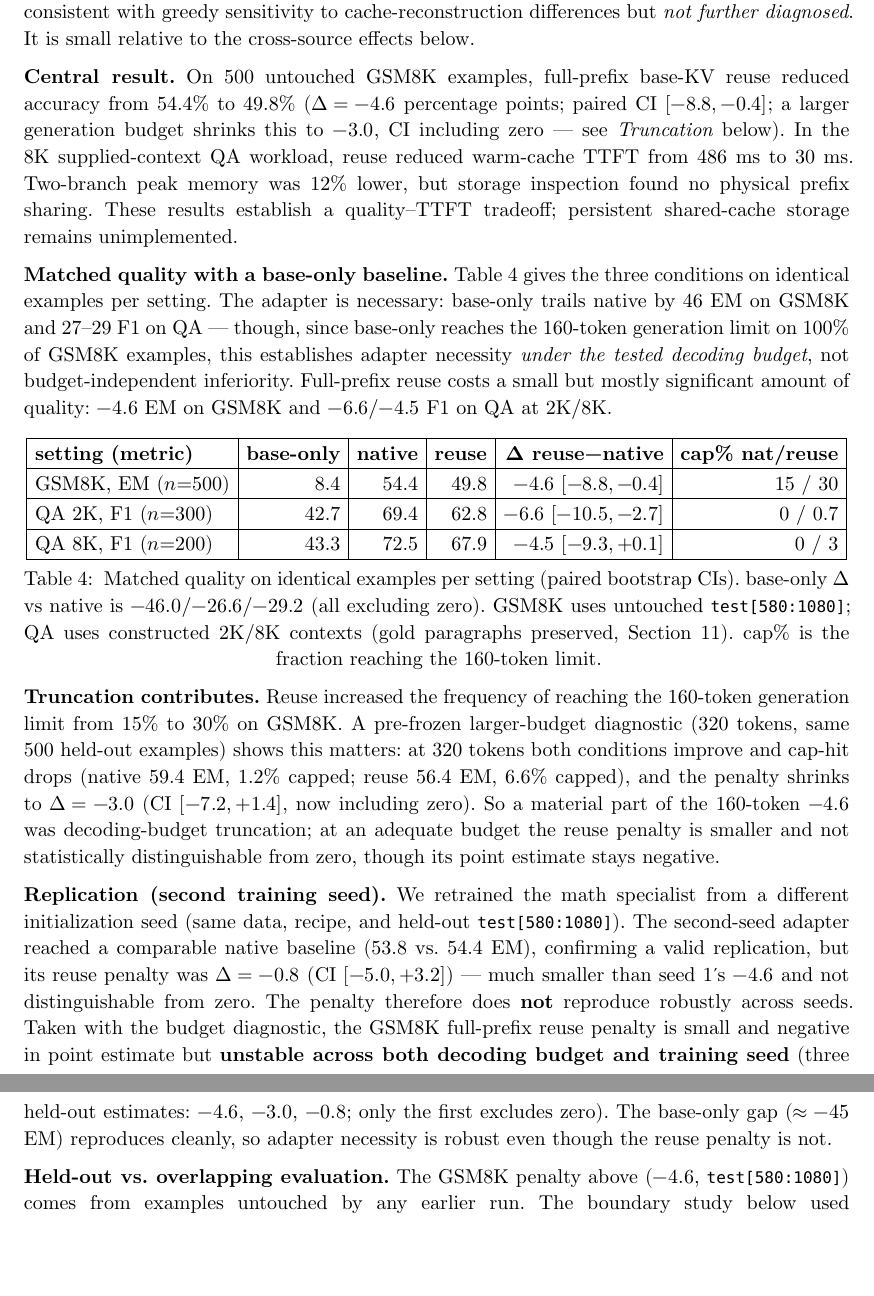
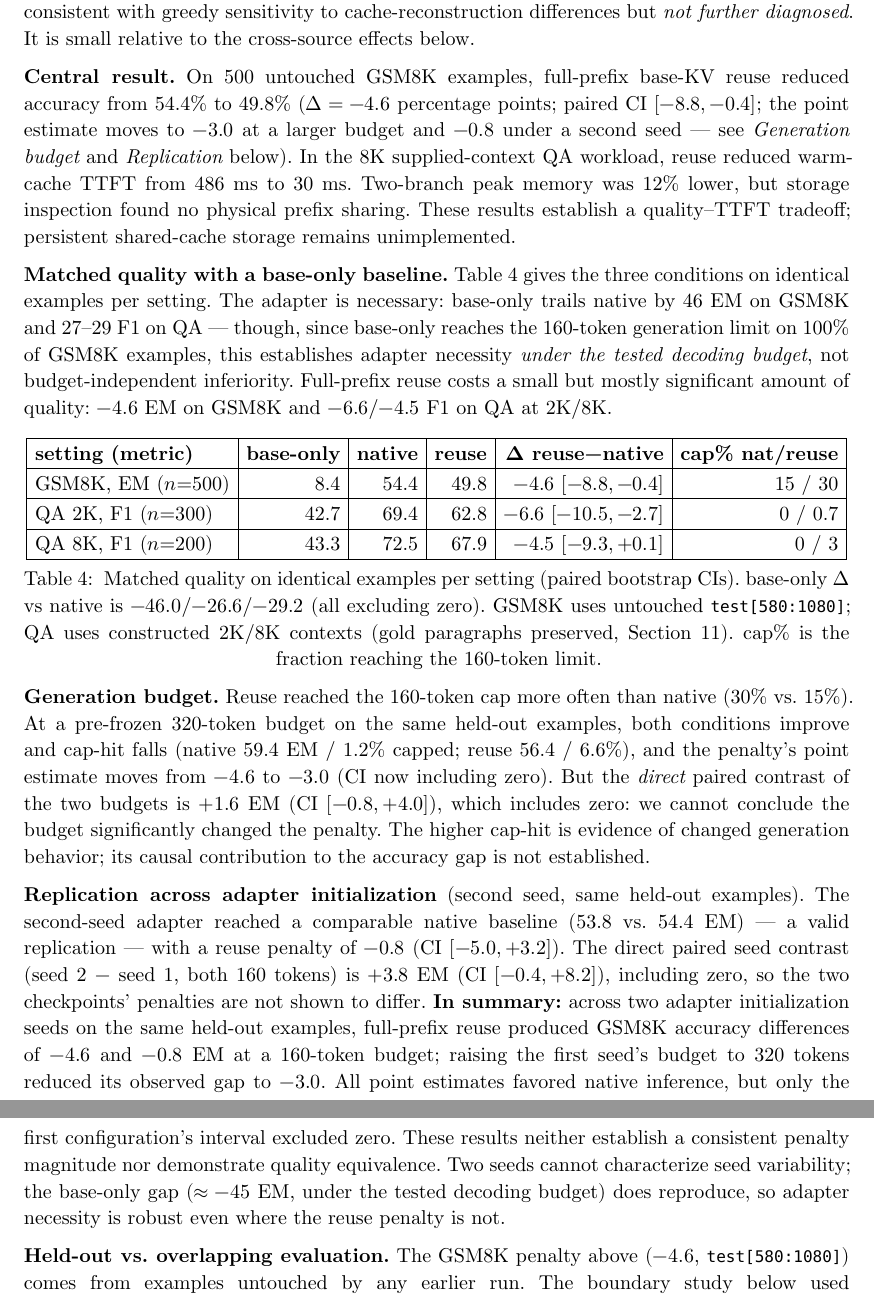
Before and after one commit to AltSlate-Labs/routekv, a Typst document (paper/paper.typ): two parts of pages 5 and 6 of 12, joined at a grey line, cut so that both start at the same text, the shorter picture padded with empty space. The pictures show the PDF file paper/paper.pdf that the author committed with the source.

Commit message:
Report direct paired contrasts for budget and seed (both include zero)
Replace causal 'partly truncation, partly seed' with the two direct contrasts computed from
saved arrays: budget (320-160) +1.6 [-0.8,+4.0]; seed (s2-s1) +3.8 [-0.4,+8.2], both include
zero. Penalty magnitude uncharacterized, not shown unstable. Preserve -4.6 alongside; keep
adapter-vs-base qualified by decoding budget; cap-hit kept as behavioral (not causal) evidence.

```diff
--- a/paper/paper.typ
+++ b/paper/paper.typ
@@ -16,6 +16,3 @@
     @qwen3 backbone with two adapters (extractive QA on HotpotQA @hotpotqa, arithmetic reasoning on GSM8K
     @gsm8k), we sweep the boundary at which the specialist takes over from the reused base cache and measure
     paired quality differences and serving cost. #strong[Full-prefix reuse had the lowest prefill cost and a
-    small quality difference on held-out GSM8K ($Delta = -4.6$ EM at a 160-token budget) that proved
-    #emph[unstable] — shrinking to $-3.0$ at a larger budget and to $-0.8$ under a second training seed, only
-    the first excluding zero. Partial recomputation provided no demonstrated advantage. Neither quality
@@ -205,8 +205,9 @@ cache-reconstruction differences but #emph[not further diagnosed]. It is small r
 effects below.
 
 *Central result.* On 500 untouched GSM8K examples, full-prefix base-KV reuse reduced accuracy from 54.4% to
-49.8% ($Delta = -4.6$ percentage points; paired CI $[-8.8, -0.4]$; a larger generation budget shrinks this to
-$-3.0$, CI including zero — see #emph[Truncation] below). In the 8K supplied-context QA workload,
+49.8% ($Delta = -4.6$ percentage points; paired CI $[-8.8, -0.4]$; the point estimate moves to $-3.0$ at a
+larger budget and $-0.8$ under a second seed — see #emph[Generation budget] and #emph[Replication] below).
+In the 8K supplied-context QA workload,
 reuse reduced warm-cache TTFT from 486 ms to 30 ms. Two-branch peak memory was 12% lower, but storage
 inspection found no physical prefix sharing. These results establish a quality–TTFT tradeoff; persistent
 shared-cache storage remains unimplemented.
@@ -233,22 +234,24 @@ costs a small but mostly significant amount of quality: $-4.6$ EM on GSM8K and $
   ],
 ) <tab-quality>
 
-*Truncation contributes.* Reuse increased the frequency of reaching the 160-token generation limit from 15%
-to 30% on GSM8K. A pre-frozen larger-budget diagnostic (320 tokens, same 500 held-out examples) shows this
-matters: at 320 tokens both conditions improve and cap-hit drops (native 59.4 EM, 1.2% capped; reuse 56.4
-EM, 6.6% capped), and the penalty shrinks to $Delta = -3.0$ (CI $[-7.2, +1.4]$, now including zero). So a
-material part of the 160-token $-4.6$ was decoding-budget truncation; at an adequate budget the reuse penalty
-is smaller and not statistically distinguishable from zero, though its point estimate stays negative.
+*Generation budget.* Reuse reached the 160-token cap more often than native (30% vs. 15%). At a pre-frozen
+320-token budget on the same held-out examples, both conditions improve and cap-hit falls (native 59.4 EM /
+1.2% capped; reuse 56.4 / 6.6%), and the penalty's point estimate moves from $-4.6$ to $-3.0$ (CI now
+including zero). But the #emph[direct] paired contrast of the two budgets is $+1.6$ EM (CI $[-0.8, +4.0]$),
+which includes zero: we cannot conclude the budget significantly changed the penalty. The higher cap-hit is
+evidence of changed generation behavior; its causal contribution to the accuracy gap is not established.
 
-*Replication (second training seed).* We retrained the math specialist from a different initialization seed
-(same data, recipe, and held-out `test[580:1080]`). The second-seed adapter reached a comparable native
-baseline (53.8 vs. 54.4 EM), confirming a valid replication, but its reuse penalty was
-$Delta = -0.8$ (CI $[-5.0, +3.2]$) — much smaller than seed 1's $-4.6$ and not distinguishable from zero.
-The penalty therefore does #strong[not] reproduce robustly across seeds. Taken with the budget diagnostic,
-the GSM8K full-prefix reuse penalty is small and negative in point estimate but #strong[unstable across both
-decoding budget and training seed] (three held-out estimates: $-4.6$, $-3.0$, $-0.8$; only the first excludes
-zero). The base-only gap ($approx -45$ EM) reproduces cleanly, so adapter necessity is robust even though the
-reuse penalty is not.
+*Replication across adapter initialization* (second seed, same held-out examples). The second-seed adapter
+reached a comparable native baseline (53.8 vs. 54.4 EM) — a valid replication — with a reuse penalty of
+$-0.8$ (CI $[-5.0, +3.2]$). The direct paired seed contrast (seed 2 − seed 1, both 160 tokens) is $+3.8$ EM
+(CI $[-0.4, +8.2]$), including zero, so the two checkpoints' penalties are not shown to differ. #strong[In
+summary:] across two adapter initialization seeds on the same held-out examples, full-prefix reuse produced
+GSM8K accuracy differences of $-4.6$ and $-0.8$ EM at a 160-token budget; raising the first seed's budget to
+320 tokens reduced its observed gap to $-3.0$. All point estimates favored native inference, but only the
+first configuration's interval excluded zero. These results neither establish a consistent penalty magnitude
+nor demonstrate quality equivalence. Two seeds cannot characterize seed variability; the base-only gap
+($approx -45$ EM, under the tested decoding budget) does reproduce, so adapter necessity is robust even where
+the reuse penalty is not.
 
 *Held-out vs. overlapping evaluation.* The GSM8K penalty above ($-4.6$, `test[580:1080]`) comes from
 examples untouched by any earlier run. The boundary study below used `test[80:580]`, which overlaps prior
@@ -371,7 +374,3 @@ excludes zero and the QA penalty grows with context. Several gaps bound the clai
   (test[80:200]) entirely and the earliest development run used test[0:500]. A clean result needs a frozen
   harness and primary comparison, then a fresh evaluation whose size is set for a prespecified precision or
   noninferiority margin.
-- #strong[Generality.] One backbone, small (1.7B) scale, two tasks. A second-seed replication is done (above)
-  and already shows the GSM8K reuse penalty is #emph[not] seed-stable ($-4.6 → -0.8$); replication on a
-  #strong[different backbone] and additional seeds is the remaining generality test, alongside re-checking
-  the null specialist-dependence result under those conditions.
```
Also changed, not shown: README.md, paper/paper.pdf, paper/paper.typ (15 more changed lines).
